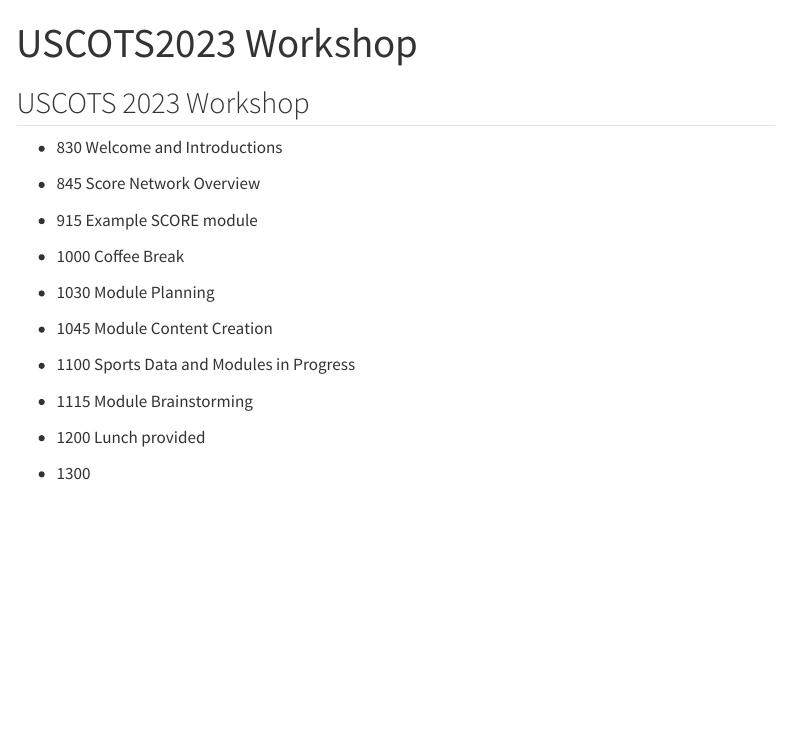
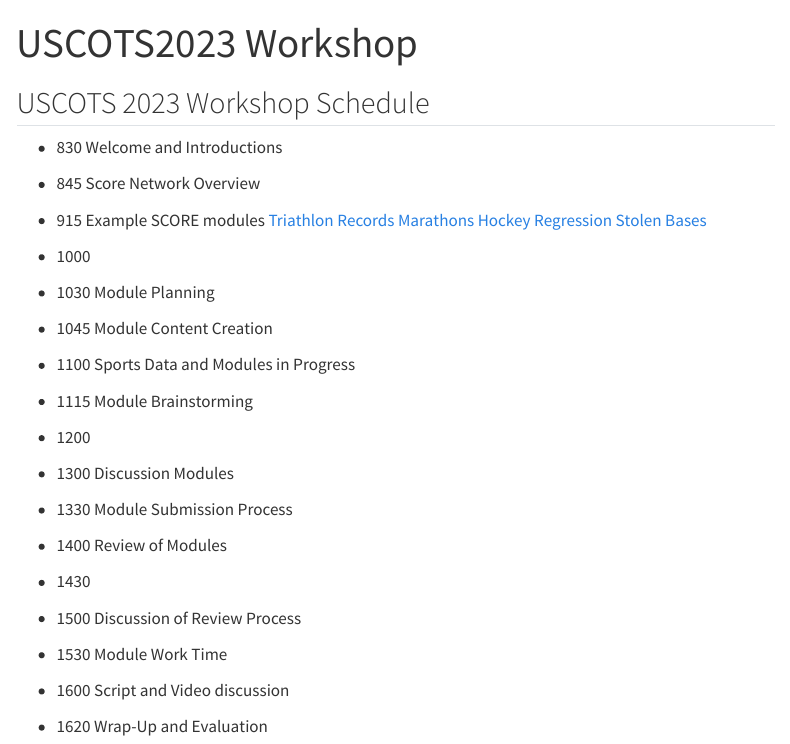
Before and after one commit to schuckers/USCOTS2023_Workshop, a Quarto document (index.qmd): the page in a window 1100 px wide, from its top. Rendered offline with R 4.5, knitr and Pandoc in place of Quarto, with nearby package versions; menus at the side of the page are left out.

Commit message:
test hyperlinks

```diff
--- a/index.qmd
+++ b/index.qmd
@@ -2,15 +2,21 @@
 title: "USCOTS2023 Workshop"
 ---
 
-## USCOTS 2023 Workshop
+## USCOTS 2023 Workshop Schedule
 
 * 830  	Welcome and Introductions
 
 * 845 	Score Network Overview
 
-* 915 	Example SCORE module
+* 915 	Example SCORE modules
+[Triathlon](https://isle.stat.cmu.edu/SCORE/ironman_triathlon/)
+[Records](https://isle.stat.cmu.edu/SCORE/Unbreakable_Records_Baseball_Hits/)
+[Marathons](https://isle.stat.cmu.edu/SCORE/Marathons_SCORE_Template/)
+[Hockey Regression](https://isle.stat.cmu.edu/SCORE/NHLShots/)
+[Stolen Bases](https://isle.stat.cmu.edu/SCORE/stolen-bases-module/)
 
-* 1000  Coffee Break
+
+* 1000  <Coffee Break>
 
 * 1030 	Module Planning
 
@@ -20,6 +26,20 @@
 
 * 1115  Module Brainstorming
 
-* 1200  Lunch provided
+* 1200  <Lunch provided>
 
-* 1300
+* 1300  Discussion Modules
+
+* 1330  Module Submission Process
+
+* 1400  Review of Modules
+
+* 1430  <Coffee Break>
+
+* 1500  Discussion of Review Process
+
+* 1530  Module Work Time
+
+* 1600  Script and Video discussion
+
+* 1620  Wrap-Up and Evaluation
```
Also changed, not shown: docs/search.json, 1 other file.
